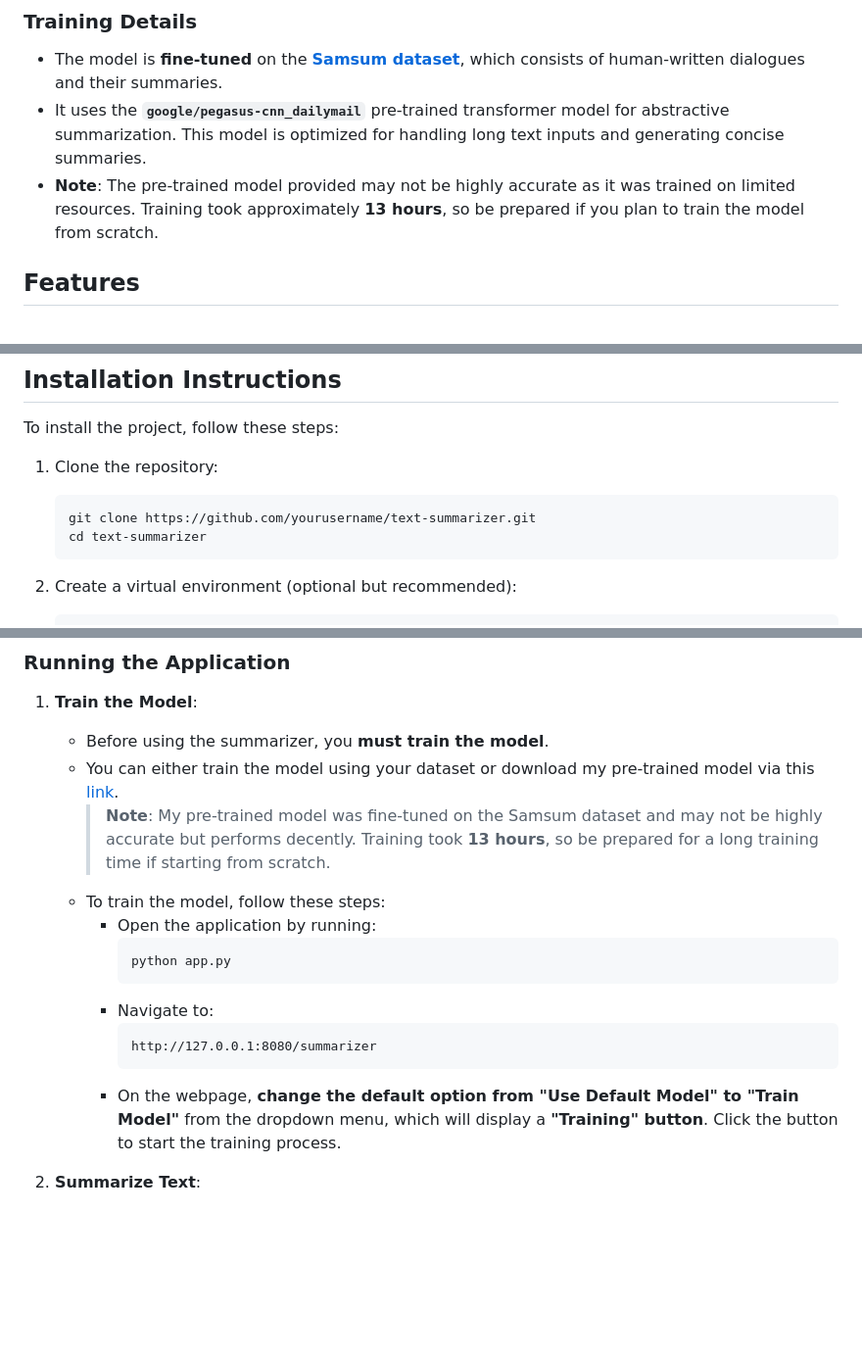
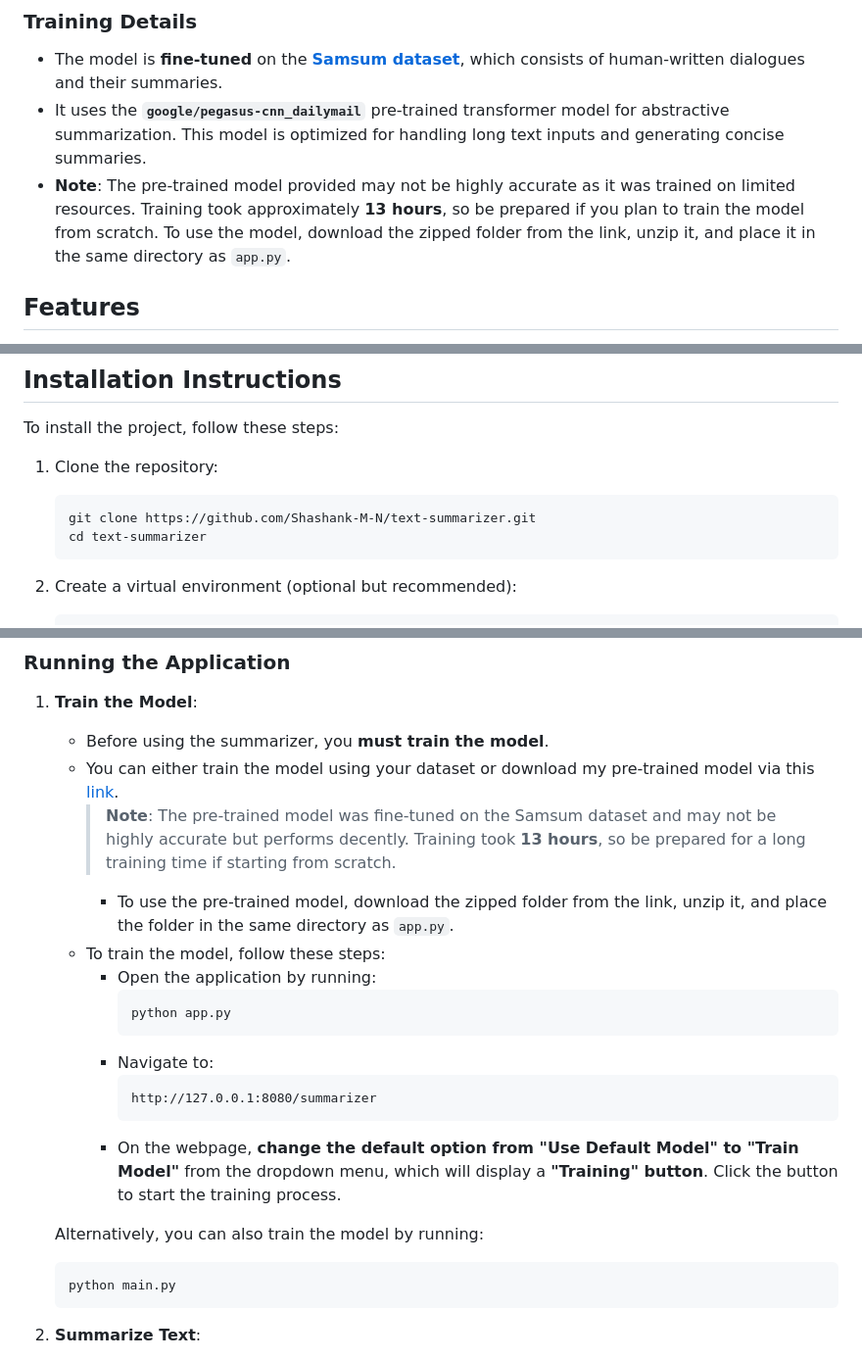
Before and after one commit to Shashank-M-N/Text-Summarizer, a Markdown page: README.md, 3 parts joined by grey strips. Shown: that part at 98% size. Rendered like a GitHub page; blank space fills up the shorter version.

Commit message:
made final changes in readme file

````diff
--- a/README.md
+++ b/README.md
@@ -24,7 +24,7 @@ This project leverages a **modular coding approach** to build a text summarizati
 
 - The model is **fine-tuned** on the **[Samsum dataset](https://github.com/Shashank-M-N/Datasets/raw/main/summarizer-data.zip)**, which consists of human-written dialogues and their summaries.
 - It uses the **`google/pegasus-cnn_dailymail`** pre-trained transformer model for abstractive summarization. This model is optimized for handling long text inputs and generating concise summaries.
-- **Note**: The pre-trained model provided may not be highly accurate as it was trained on limited resources. Training took approximately **13 hours**, so be prepared if you plan to train the model from scratch.
+- **Note**: The pre-trained model provided may not be highly accurate as it was trained on limited resources. Training took approximately **13 hours**, so be prepared if you plan to train the model from scratch. To use the model, download the zipped folder from the link, unzip it, and place it in the same directory as `app.py`.
 
 ## Features
 
@@ -40,7 +40,7 @@ To install the project, follow these steps:
 
 1. Clone the repository:
    ```bash
-   git clone https://github.com/yourusername/text-summarizer.git
+   git clone https://github.com/Shashank-M-N/text-summarizer.git
    cd text-summarizer
    ```
 
@@ -62,8 +62,9 @@ To install the project, follow these steps:
 
 1. **Train the Model**:
    - Before using the summarizer, you **must train the model**.
-   - You can either train the model using your dataset or download my pre-trained model via this [link](#).
-     > **Note**: My pre-trained model was fine-tuned on the Samsum dataset and may not be highly accurate but performs decently. Training took **13 hours**, so be prepared for a long training time if starting from scratch.
+   - You can either train the model using your dataset or download my pre-trained model via this [link](https://mega.nz/file/uZ5mWSbL#pDyM8CGp60mVusBR_lGX5i8C5sH95EzzI7b82clD-nw).
+     > **Note**: The pre-trained model was fine-tuned on the Samsum dataset and may not be highly accurate but performs decently. Training took **13 hours**, so be prepared for a long training time if starting from scratch.
+     - To use the pre-trained model, download the zipped folder from the link, unzip it, and place the folder in the same directory as `app.py`.
    - To train the model, follow these steps:
      - Open the application by running:
        ```bash
@@ -74,6 +75,11 @@ To install the project, follow these steps:
        http://127.0.0.1:8080/summarizer
        ```
      - On the webpage, **change the default option from "Use Default Model" to "Train Model"** from the dropdown menu, which will display a **"Training" button**. Click the button to start the training process.
+
+   Alternatively, you can also train the model by running:
+   ```bash
+   python main.py
+   ```
 
 2. **Summarize Text**:
    - Once the model is trained, you can use the summarizer.
````
